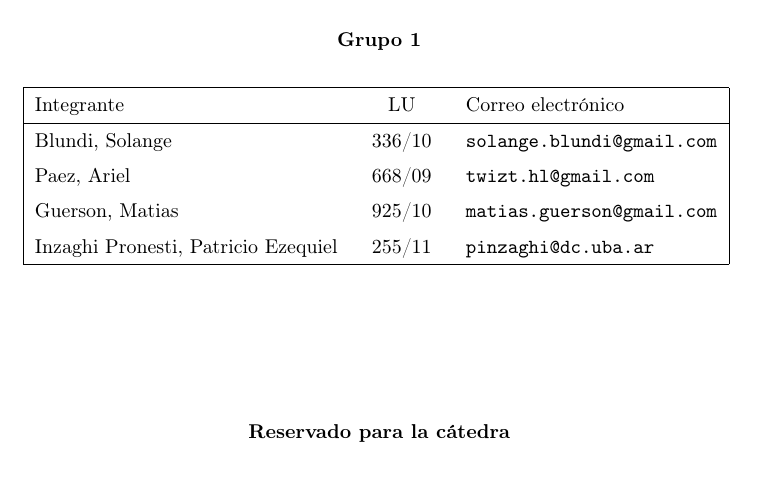
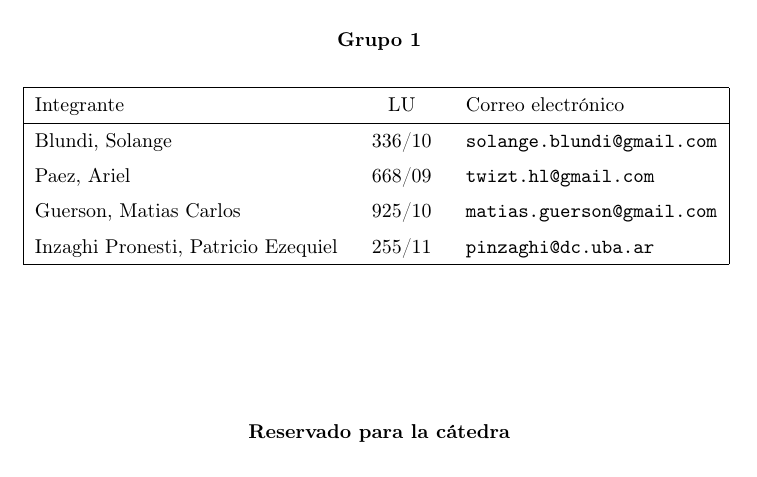
Before and after one commit to matguer/algoritmos3, a LaTeX document (tp1/informe/informe.tex): part of page 1 of 19, cut so that both start at the same text. Compiled offline with pdfLaTeX.

Commit message:
carlos guerson

```diff
--- a/tp1/informe/informe.tex
+++ b/tp1/informe/informe.tex
@@ -47,7 +47,7 @@
 \grupo{Grupo 1}
 \integrante{Blundi, Solange}{336/10}{solange.blundi@gmail.com}
 \integrante{Paez, Ariel}{668/09}{twizt.hl@gmail.com}
-\integrante{Guerson, Matias}{925/10}{matias.guerson@gmail.com}
+\integrante{Guerson, Matias Carlos}{925/10}{matias.guerson@gmail.com}
 \integrante{Inzaghi Pronesti, Patricio Ezequiel}{255/11}{pinzaghi@dc.uba.ar}
 \maketitle
 
```
